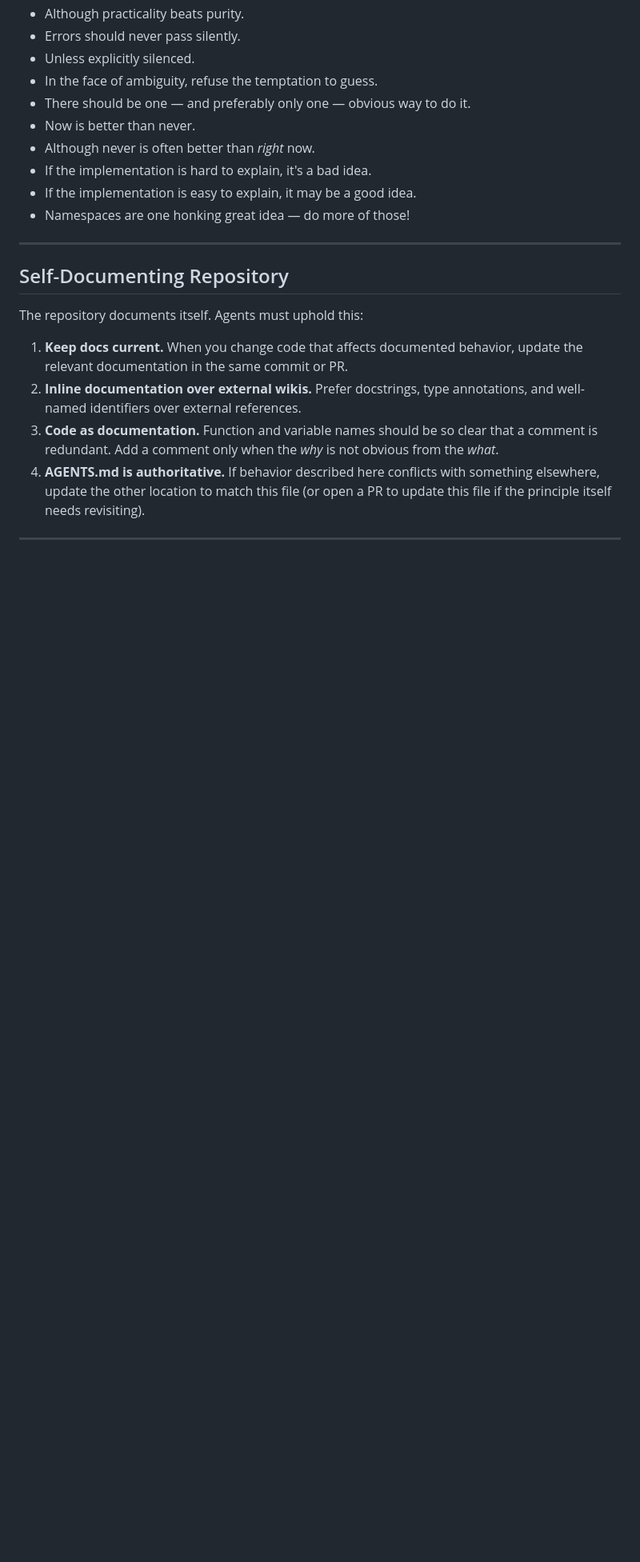
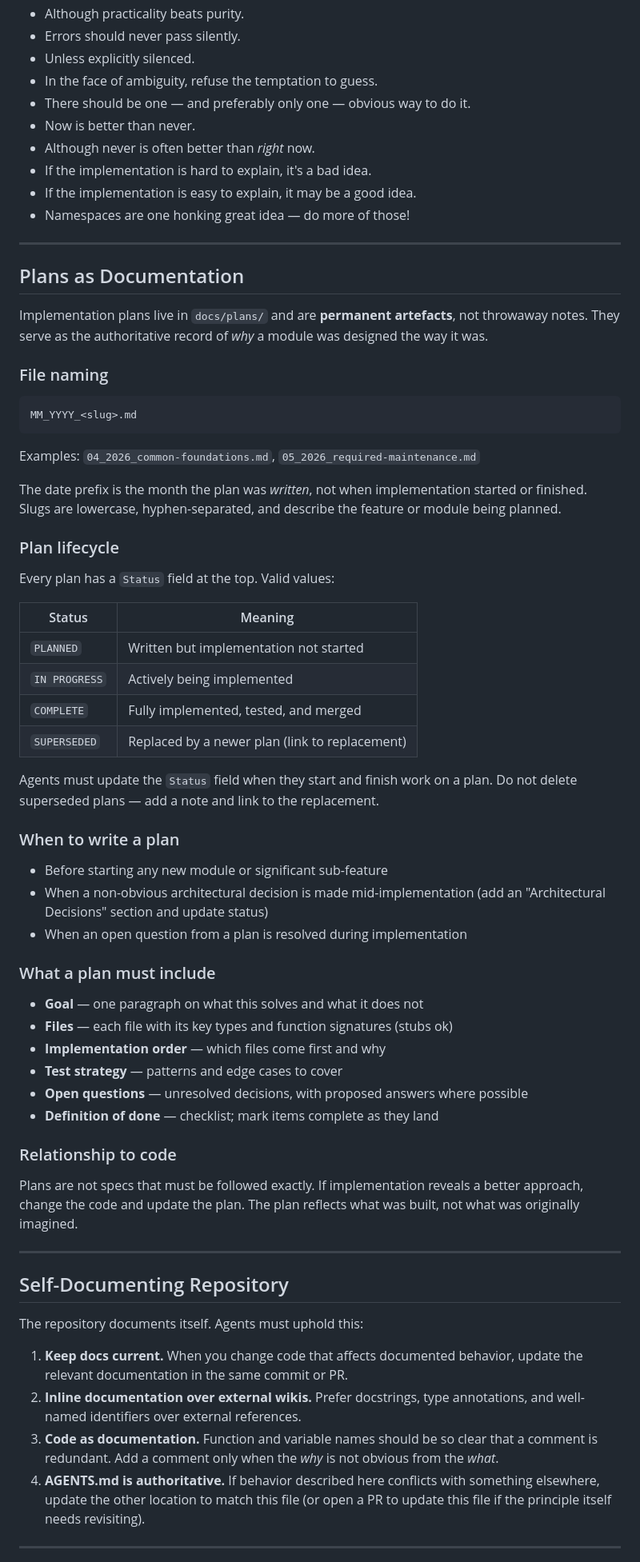
Before and after one commit to SimonTopp/sender-frenz, a Markdown page: AGENTS.md, the part around one of its changes. Shown at 80% size. Rendered like a GitHub page; blank space fills up the shorter version.

````diff
--- a/AGENTS.md
+++ b/AGENTS.md
@@ -35,6 +35,62 @@ These principles from PEP 20 guide every decision in this codebase:
 - If the implementation is hard to explain, it's a bad idea.
 - If the implementation is easy to explain, it may be a good idea.
 - Namespaces are one honking great idea — do more of those!
+
+---
+
+## Plans as Documentation
+
+Implementation plans live in `docs/plans/` and are **permanent artefacts**,
+not throwaway notes. They serve as the authoritative record of *why* a module
+was designed the way it was.
+
+### File naming
+
+```
+MM_YYYY_<slug>.md
+```
+
+Examples: `04_2026_common-foundations.md`, `05_2026_required-maintenance.md`
+
+The date prefix is the month the plan was *written*, not when implementation
+started or finished. Slugs are lowercase, hyphen-separated, and describe the
+feature or module being planned.
+
+### Plan lifecycle
+
+Every plan has a `Status` field at the top. Valid values:
+
+| Status | Meaning |
+|---|---|
+| `PLANNED` | Written but implementation not started |
+| `IN PROGRESS` | Actively being implemented |
+| `COMPLETE` | Fully implemented, tested, and merged |
+| `SUPERSEDED` | Replaced by a newer plan (link to replacement) |
+
+Agents must update the `Status` field when they start and finish work on a
+plan. Do not delete superseded plans — add a note and link to the replacement.
+
+### When to write a plan
+
+- Before starting any new module or significant sub-feature
+- When a non-obvious architectural decision is made mid-implementation
+  (add an "Architectural Decisions" section and update status)
+- When an open question from a plan is resolved during implementation
+
+### What a plan must include
+
+- **Goal** — one paragraph on what this solves and what it does not
+- **Files** — each file with its key types and function signatures (stubs ok)
+- **Implementation order** — which files come first and why
+- **Test strategy** — patterns and edge cases to cover
+- **Open questions** — unresolved decisions, with proposed answers where possible
+- **Definition of done** — checklist; mark items complete as they land
+
+### Relationship to code
+
+Plans are not specs that must be followed exactly. If implementation reveals
+a better approach, change the code and update the plan. The plan reflects
+what was built, not what was originally imagined.
 
 ---
 
````
Also changed, not shown: other parts of AGENTS.md (+1 -0 lines), docs/plans/04_2026_common-foundations.md (added, +276 -0 lines).
